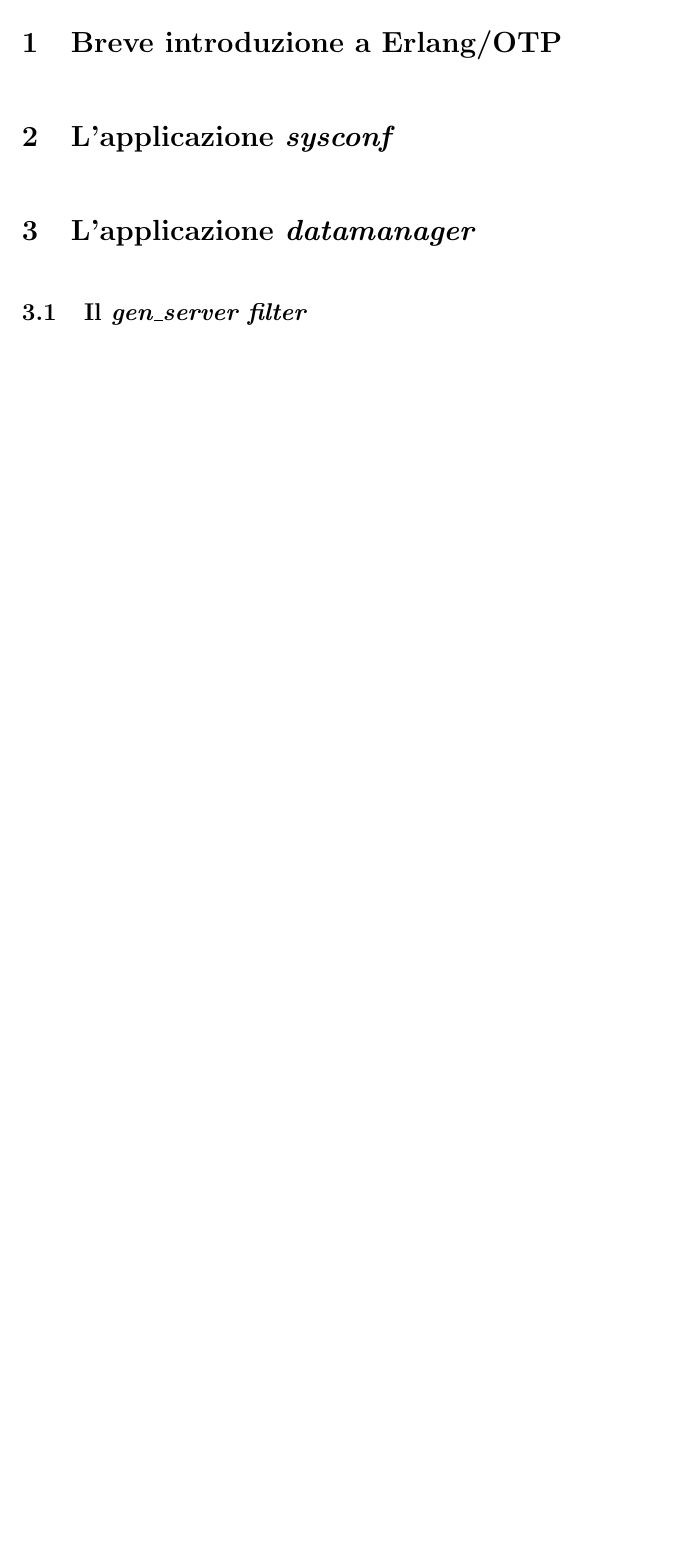
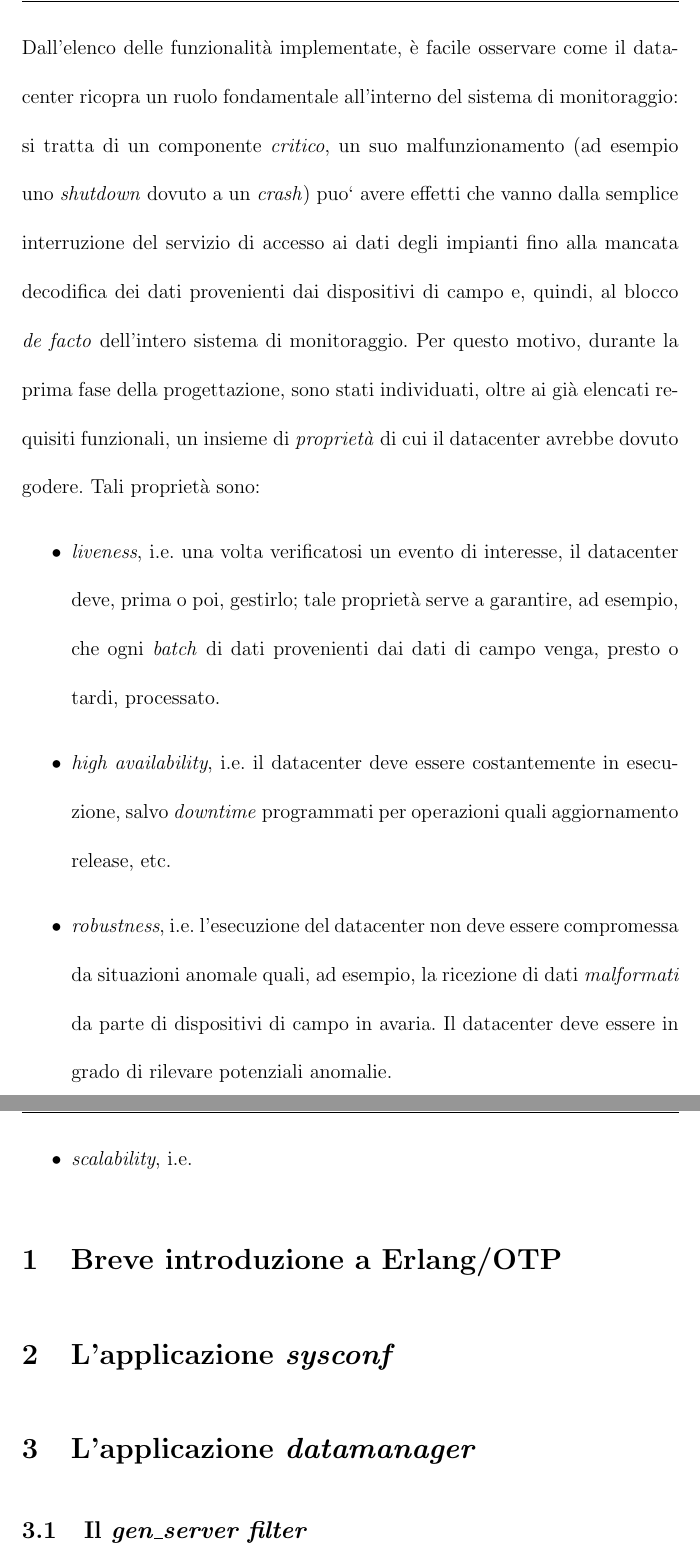
Before and after one commit to kid-a/Tesi, a LaTeX book (tesi.tex, which reads cap3.tex): part of page 14 of 16 before the commit and two parts of pages 14 and 15 of 17 after it, the two joined at a grey line, cut at the place of the change, the shorter picture padded with empty space. Compiled offline with pdfLaTeX.

Commit message:
more on datacenter properties

```diff
--- a/cap3.tex
+++ b/cap3.tex
@@ -28,3 +21,34 @@
+Dall'elenco delle funzionalit\`a implementate, \`e facile osservare come il
+datacenter ricopra un ruolo fondamentale all'interno del sistema di monitoraggio:
+si tratta di un componente \emph{critico}, un suo malfunzionamento
+(ad esempio uno \emph{shutdown} dovuto a un \emph{crash}) puo` avere effetti che
+vanno dalla semplice interruzione del servizio di accesso ai dati degli impianti
+fino alla mancata decodifica dei dati provenienti dai dispositivi di campo e,
+quindi, al blocco \emph{de facto} dell'intero sistema di monitoraggio.
+%
+Per questo motivo, durante la prima fase della progettazione, sono stati
+individuati, oltre ai gi\`a elencati requisiti funzionali, un insieme di
+\emph{propriet\`a} di cui il datacenter avrebbe dovuto godere. Tali propriet\`a
+sono:
+%
+\begin{itemize}
+\item \emph{liveness}, i.e. una volta verificatosi un evento di interesse,
+il datacenter deve, prima o poi, gestirlo; tale propriet\`a serve a garantire, ad
+esempio, che ogni \emph{batch} di dati provenienti dai dati di campo venga,
+presto o tardi, processato.
+%
+\item \emph{high availability}, i.e. il datacenter deve essere costantemente
+in esecuzione, salvo \emph{downtime} programmati per operazioni quali
+aggiornamento release, etc.
+%
+\item \emph{robustness}, i.e. l'esecuzione del datacenter non deve essere
+compromessa da situazioni anomale quali, ad esempio, la ricezione di dati
+\emph{malformati} da parte di dispositivi di campo in avaria. Il datacenter
+deve essere in grado di rilevare potenziali anomalie.%% e segnalarle?
+%
+\item \emph{scalability}, i.e.
+%
+\end{itemize}
 %% scelta della tecnologia
 \section{Breve introduzione a Erlang/OTP}
 
```
Also changed, not shown: cap3.tex (21 more changed lines).
